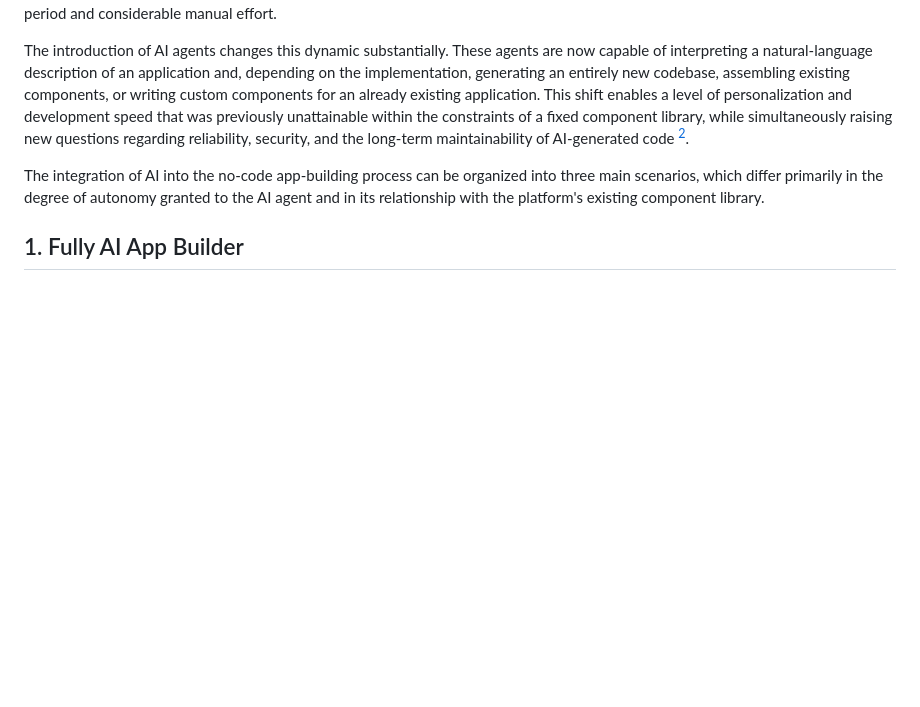
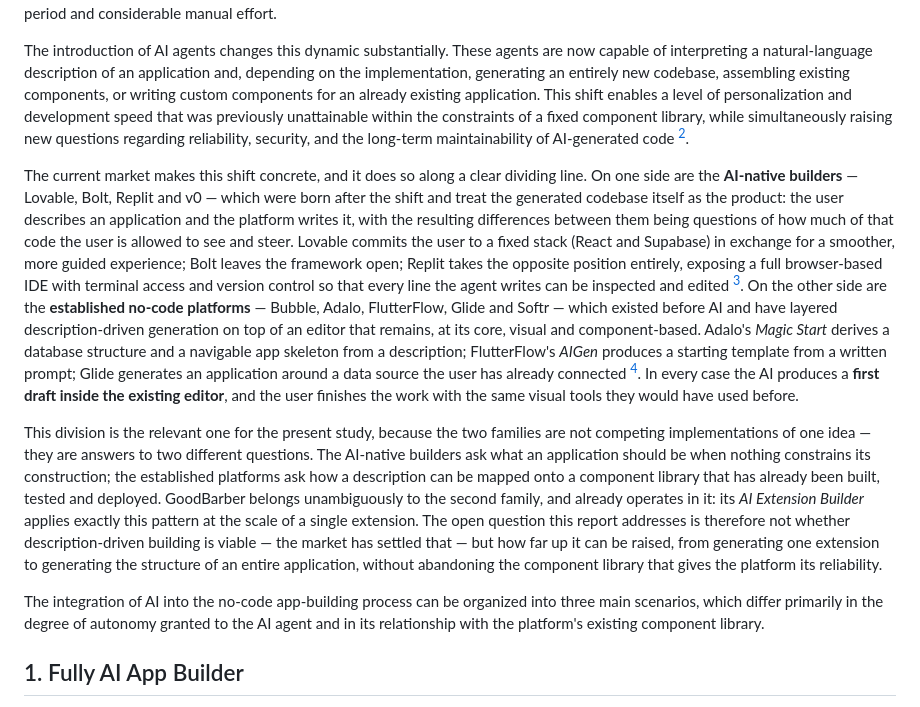
Before and after one commit to mjorgecs/gb-ai, a Markdown page: ai-concept-docs/0-intro.md, the part around one of its changes. GitHub-like rendering; blank space fills up the shorter version.

```diff
--- a/ai-concept-docs/0-intro.md
+++ b/ai-concept-docs/0-intro.md
@@ -5,6 +5,10 @@ Over the past few years, the majority of No-Code App Builder platforms have prog
 This description-driven approach represents a paradigm shift from the traditional manual-assembly model, in which users constructed applications through a visual interface by selecting and configuring pre-made components (buttons, forms, data tables, and workflow blocks). While effective, this model required users to understand the platform's internal logic and to manually translate their idea into a sequence of visual configurations — a process that, despite requiring no coding, still demanded a non-trivial learning period and considerable manual effort.
 
 The introduction of AI agents changes this dynamic substantially. These agents are now capable of interpreting a natural-language description of an application and, depending on the implementation, generating an entirely new codebase, assembling existing components, or writing custom components for an already existing application. This shift enables a level of personalization and development speed that was previously unattainable within the constraints of a fixed component library, while simultaneously raising new questions regarding reliability, security, and the long-term maintainability of AI-generated code [^2].
+
+The current market makes this shift concrete, and it does so along a clear dividing line. On one side are the **AI-native builders** — Lovable, Bolt, Replit and v0 — which were born after the shift and treat the generated codebase itself as the product: the user describes an application and the platform writes it, with the resulting differences between them being questions of how much of that code the user is allowed to see and steer. Lovable commits the user to a fixed stack (React and Supabase) in exchange for a smoother, more guided experience; Bolt leaves the framework open; Replit takes the opposite position entirely, exposing a full browser-based IDE with terminal access and version control so that every line the agent writes can be inspected and edited [^4]. On the other side are the **established no-code platforms** — Bubble, Adalo, FlutterFlow, Glide and Softr — which existed before AI and have layered description-driven generation on top of an editor that remains, at its core, visual and component-based. Adalo's *Magic Start* derives a database structure and a navigable app skeleton from a description; FlutterFlow's *AIGen* produces a starting template from a written prompt; Glide generates an application around a data source the user has already connected [^5]. In every case the AI produces a **first draft inside the existing editor**, and the user finishes the work with the same visual tools they would have used before.
+
+This division is the relevant one for the present study, because the two families are not competing implementations of one idea — they are answers to two different questions. The AI-native builders ask what an application should be when nothing constrains its construction; the established platforms ask how a description can be mapped onto a component library that has already been built, tested and deployed. GoodBarber belongs unambiguously to the second family, and already operates in it: its *AI Extension Builder* applies exactly this pattern at the scale of a single extension. The open question this report addresses is therefore not whether description-driven building is viable — the market has settled that — but how far up it can be raised, from generating one extension to generating the structure of an entire application, without abandoning the component library that gives the platform its reliability.
 
 The integration of AI into the no-code app-building process can be organized into three main scenarios, which differ primarily in the degree of autonomy granted to the AI agent and in its relationship with the platform's existing component library.
 
```
Also changed, not shown: other parts of ai-concept-docs/0-intro.md (+4 -0 lines), ai-output/4-goals.md (+1 -1 lines).
